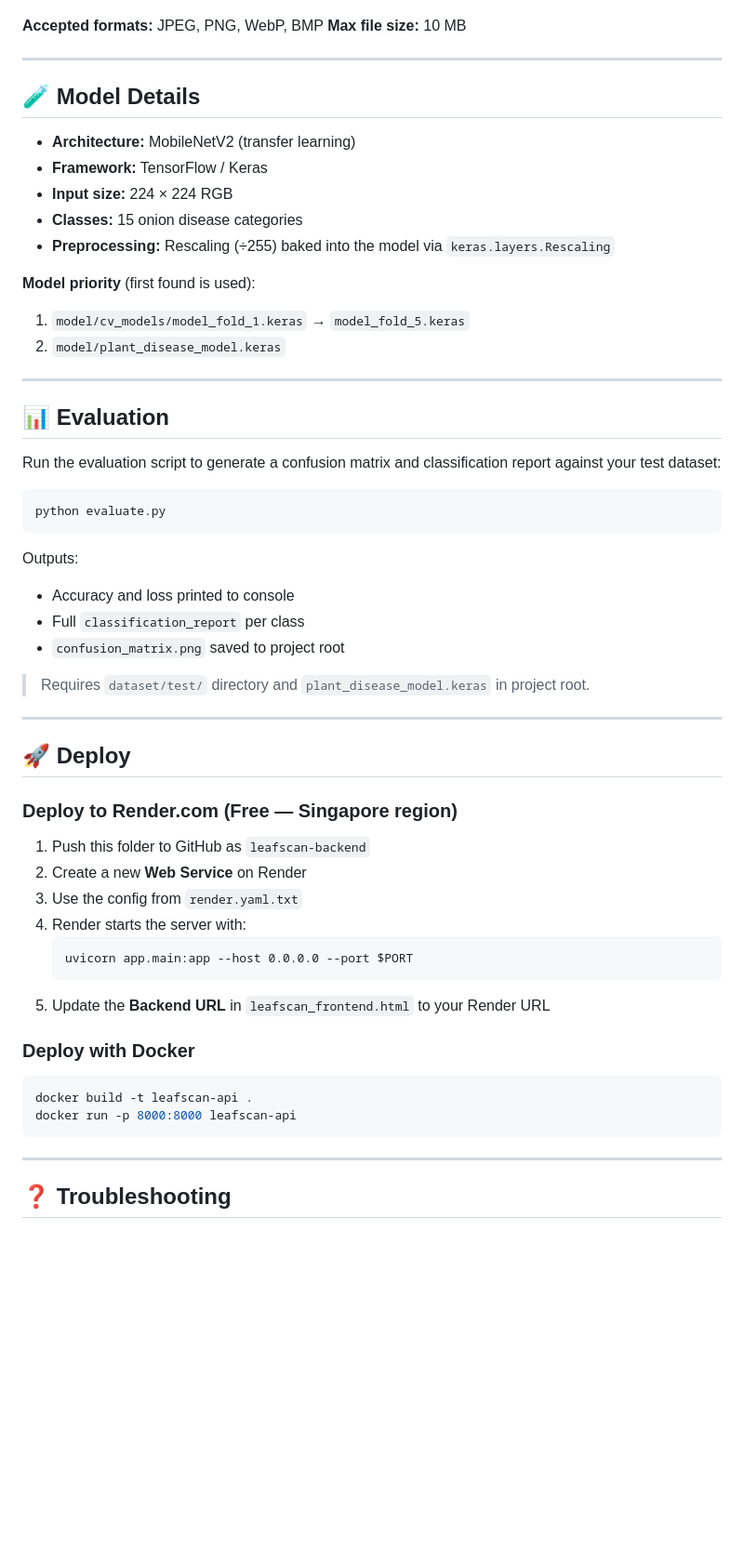
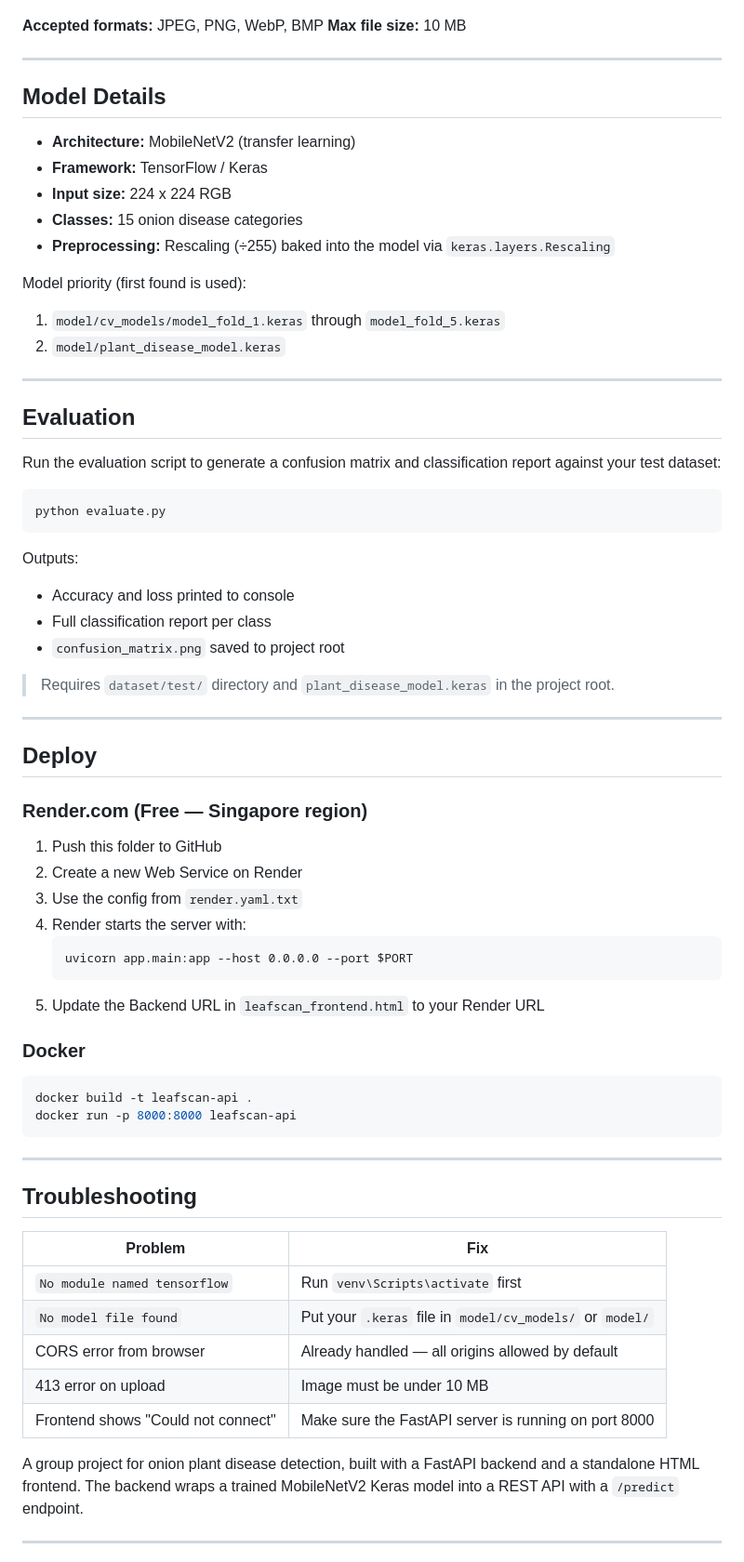
Before and after one commit to Gshadow2005/leafscan, a Markdown page: README.md, the part around one of its changes. Shown at 93% size. Rendered like a GitHub page; blank space fills up the shorter version.

Commit message:
docs: update README

````diff
--- a/README.md
+++ b/README.md
@@ -130,21 +130,21 @@ Accepts a multipart image upload. Returns:
 
 ---
 
-## 🧪 Model Details
+## Model Details
 
 - **Architecture:** MobileNetV2 (transfer learning)
 - **Framework:** TensorFlow / Keras
-- **Input size:** 224 × 224 RGB
+- **Input size:** 224 x 224 RGB
 - **Classes:** 15 onion disease categories
 - **Preprocessing:** Rescaling (÷255) baked into the model via `keras.layers.Rescaling`
 
-**Model priority** (first found is used):
-1. `model/cv_models/model_fold_1.keras` → `model_fold_5.keras`
+Model priority (first found is used):
+1. `model/cv_models/model_fold_1.keras` through `model_fold_5.keras`
 2. `model/plant_disease_model.keras`
 
 ---
 
-## 📊 Evaluation
+## Evaluation
 
 Run the evaluation script to generate a confusion matrix and classification report against your test dataset:
 
@@ -154,27 +154,27 @@ python evaluate.py
 
 Outputs:
 - Accuracy and loss printed to console
-- Full `classification_report` per class
+- Full classification report per class
 - `confusion_matrix.png` saved to project root
 
-> Requires `dataset/test/` directory and `plant_disease_model.keras` in project root.
+> Requires `dataset/test/` directory and `plant_disease_model.keras` in the project root.
 
 ---
 
-## 🚀 Deploy
+## Deploy
 
-### Deploy to Render.com (Free — Singapore region)
+### Render.com (Free — Singapore region)
 
-1. Push this folder to GitHub as `leafscan-backend`
-2. Create a new **Web Service** on Render
+1. Push this folder to GitHub
+2. Create a new Web Service on Render
 3. Use the config from `render.yaml.txt`
 4. Render starts the server with:
    ```
    uvicorn app.main:app --host 0.0.0.0 --port $PORT
    ```
-5. Update the **Backend URL** in `leafscan_frontend.html` to your Render URL
+5. Update the Backend URL in `leafscan_frontend.html` to your Render URL
 
-### Deploy with Docker
+### Docker
 
 ```bash
 docker build -t leafscan-api .
@@ -183,4 +183,18 @@ docker run -p 8000:8000 leafscan-api
 
 ---
 
-## ❓ Troubleshooting
+## Troubleshooting
+
+| Problem | Fix |
+|---|---|
+| `No module named tensorflow` | Run `venv\Scripts\activate` first |
+| `No model file found` | Put your `.keras` file in `model/cv_models/` or `model/` |
+| CORS error from browser | Already handled — all origins allowed by default |
+| 413 error on upload | Image must be under 10 MB |
+| Frontend shows "Could not connect" | Make sure the FastAPI server is running on port 8000 |# LeafScan
+
+A group project for onion plant disease detection, built with a FastAPI backend and a standalone HTML frontend.
+The backend wraps a trained MobileNetV2 Keras model into a REST API with a `/predict` endpoint.
+
+---
+
````
Also changed, not shown: other parts of README.md (+200 -21 lines).
